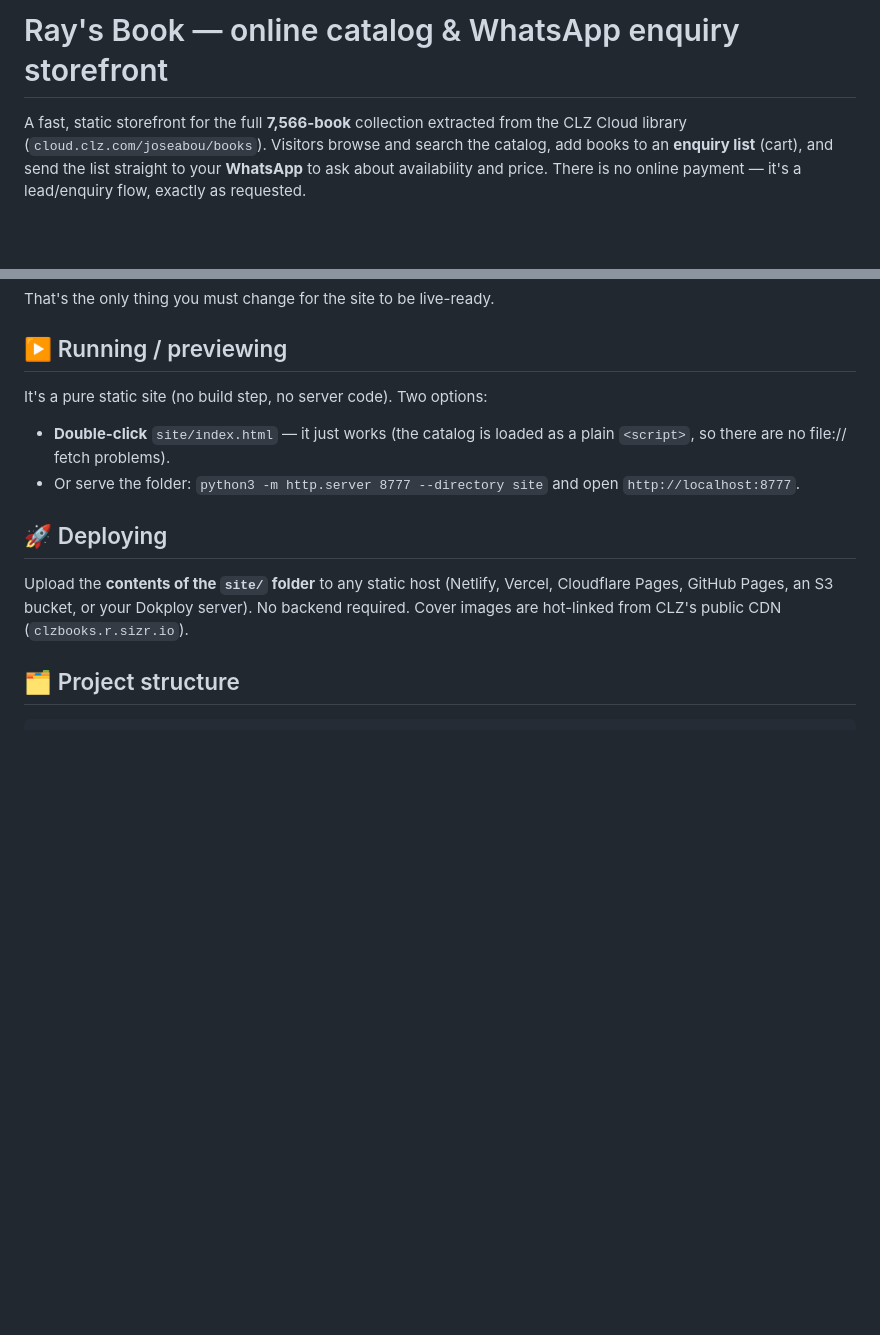
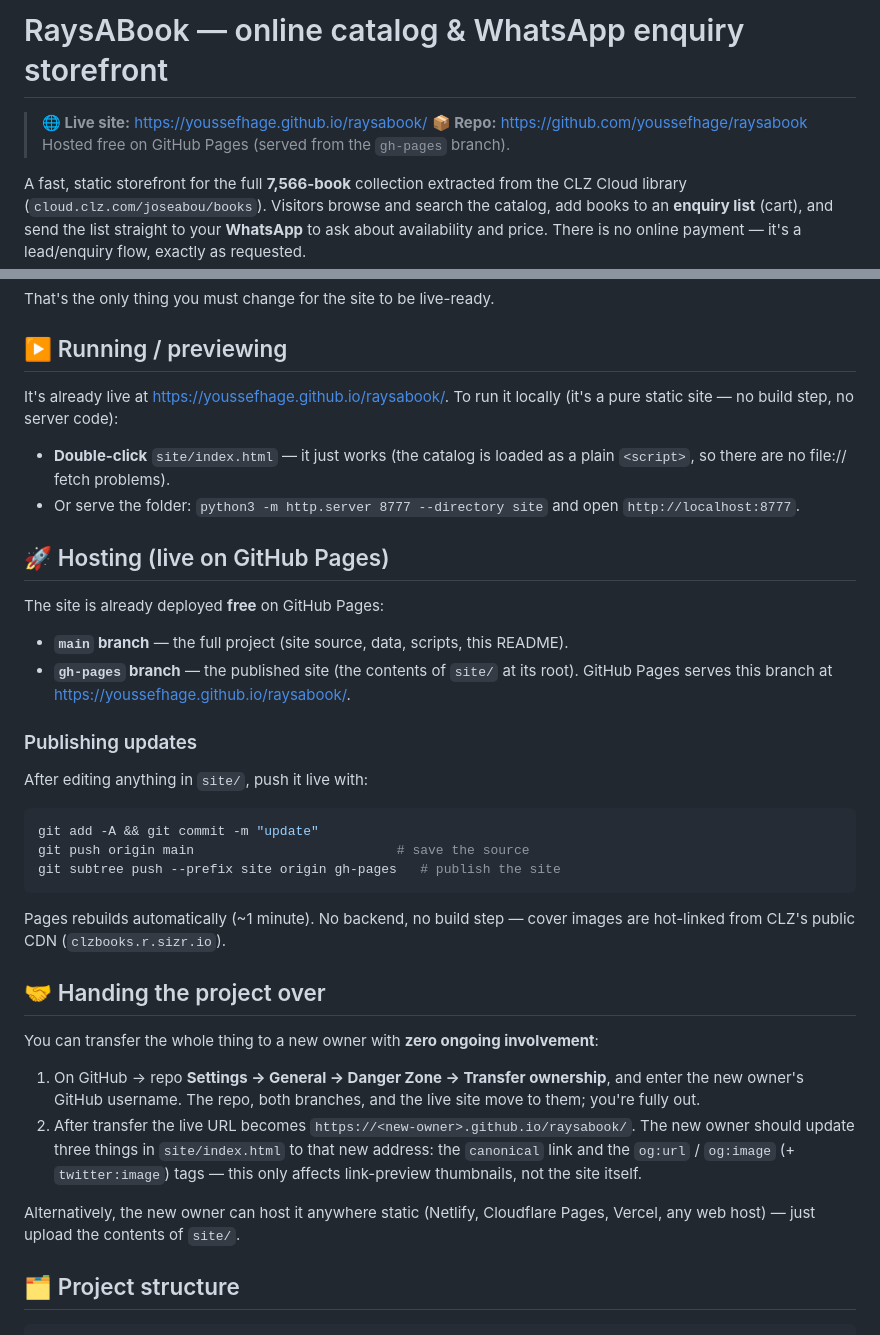
Before and after one commit to youssefhage/raysabook, a Markdown page: README.md, 2 parts joined by grey strips. Drawn GitHub-style; blank space fills up the shorter version.

Commit message:
docs: live URL, GitHub Pages hosting & handover/transfer guide

````diff
--- a/README.md
+++ b/README.md
@@ -1,4 +1,8 @@
-# Ray's Book — online catalog & WhatsApp enquiry storefront
+# RaysABook — online catalog & WhatsApp enquiry storefront
+
+> **🌐 Live site:** https://youssefhage.github.io/raysabook/
+> **📦 Repo:** https://github.com/youssefhage/raysabook
+> Hosted free on GitHub Pages (served from the `gh-pages` branch).
 
 A fast, static storefront for the full **7,566-book** collection extracted from the
 CLZ Cloud library (`cloud.clz.com/joseabou/books`). Visitors browse and search the
@@ -21,18 +25,46 @@ That's the only thing you must change for the site to be live-ready.
 
 ## ▶️ Running / previewing
 
-It's a pure static site (no build step, no server code). Two options:
+It's already live at https://youssefhage.github.io/raysabook/. To run it locally
+(it's a pure static site — no build step, no server code):
 
 - **Double-click** `site/index.html` — it just works (the catalog is loaded as a
   plain `<script>`, so there are no file:// fetch problems).
 - Or serve the folder: `python3 -m http.server 8777 --directory site` and open
   `http://localhost:8777`.
 
-## 🚀 Deploying
+## 🚀 Hosting (live on GitHub Pages)
 
-Upload the **contents of the `site/` folder** to any static host (Netlify, Vercel,
-Cloudflare Pages, GitHub Pages, an S3 bucket, or your Dokploy server). No backend
-required. Cover images are hot-linked from CLZ's public CDN (`clzbooks.r.sizr.io`).
+The site is already deployed **free** on GitHub Pages:
+
+- **`main` branch** — the full project (site source, data, scripts, this README).
+- **`gh-pages` branch** — the published site (the contents of `site/` at its root).
+  GitHub Pages serves this branch at https://youssefhage.github.io/raysabook/.
+
+### Publishing updates
+After editing anything in `site/`, push it live with:
+```bash
+git add -A && git commit -m "update"
+git push origin main                          # save the source
+git subtree push --prefix site origin gh-pages   # publish the site
+```
+Pages rebuilds automatically (~1 minute). No backend, no build step — cover images
+are hot-linked from CLZ's public CDN (`clzbooks.r.sizr.io`).
+
+## 🤝 Handing the project over
+
+You can transfer the whole thing to a new owner with **zero ongoing involvement**:
+
+1. On GitHub → repo **Settings → General → Danger Zone → Transfer ownership**, and
+   enter the new owner's GitHub username. The repo, both branches, and the live site
+   move to them; you're fully out.
+2. After transfer the live URL becomes `https://<new-owner>.github.io/raysabook/`.
+   The new owner should update three things in `site/index.html` to that new address:
+   the `canonical` link and the `og:url` / `og:image` (+ `twitter:image`) tags — this
+   only affects link-preview thumbnails, not the site itself.
+
+Alternatively, the new owner can host it anywhere static (Netlify, Cloudflare Pages,
+Vercel, any web host) — just upload the contents of `site/`.
 
 ## 🗂 Project structure
 
````
